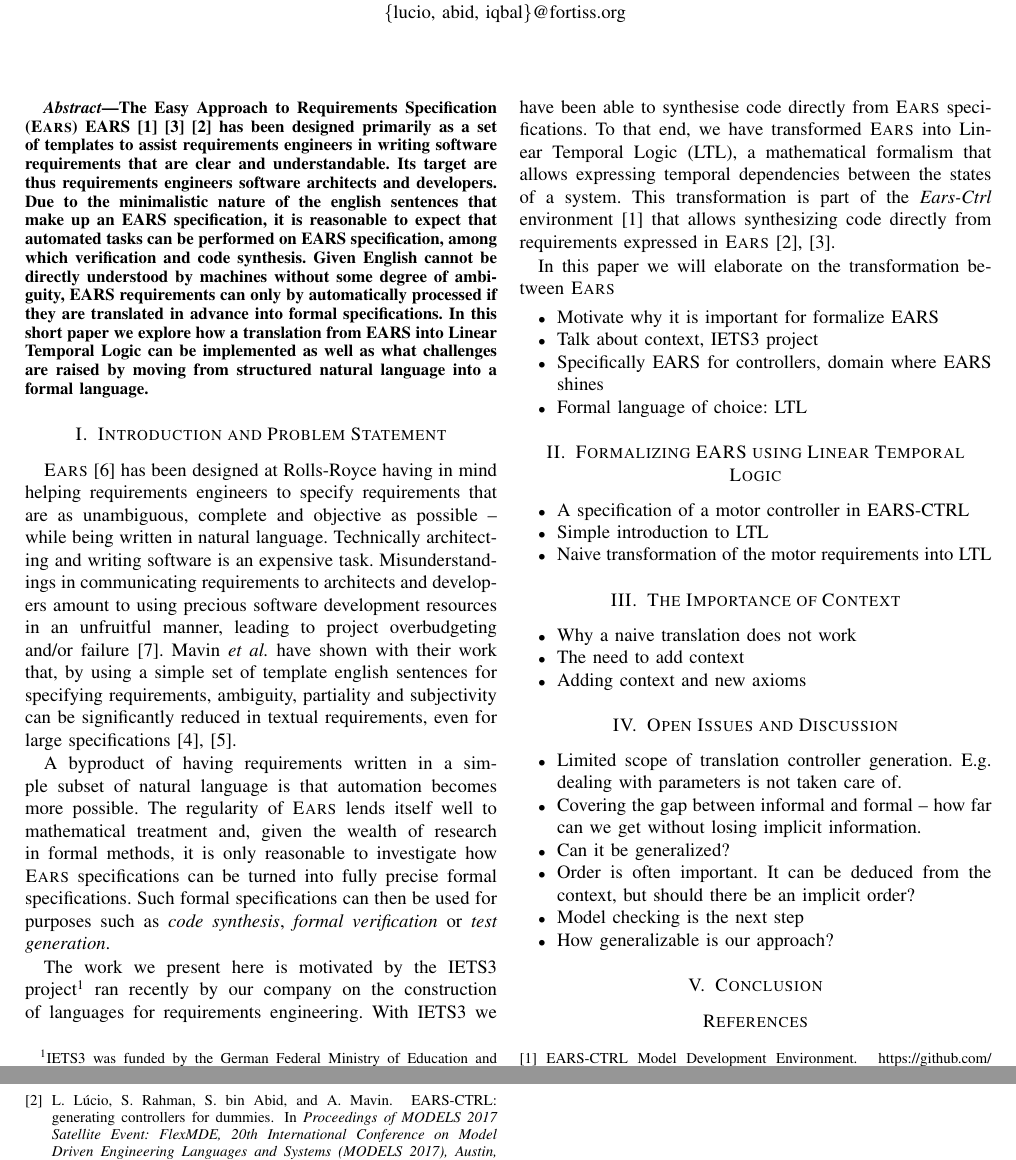
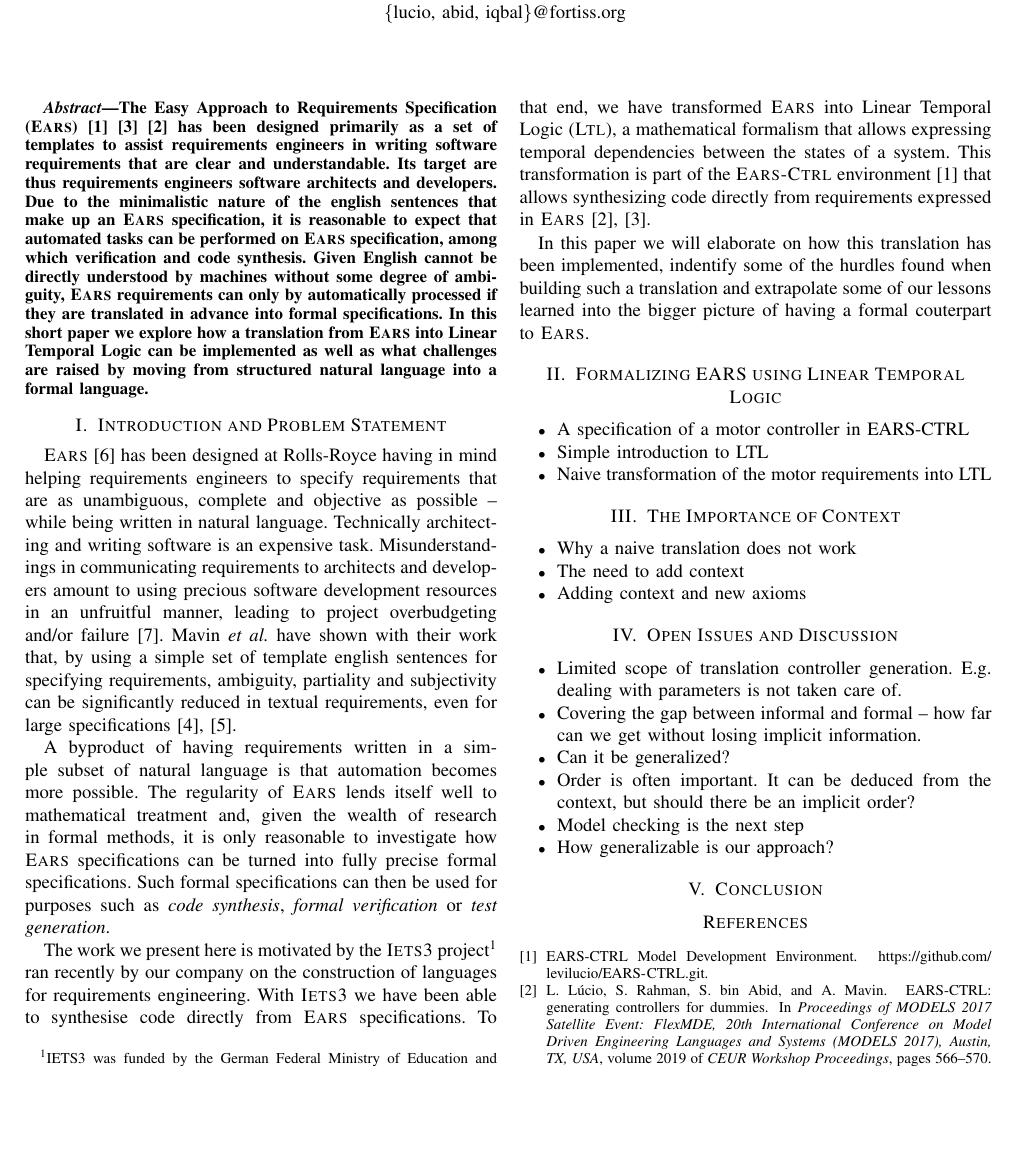
Before and after one commit to levilucio/EARS-RE, a LaTeX paper (ears_re.tex, which reads text/abstract.tex, text/introduction.tex): two parts of pages 1 and 2 of 2 before the commit and part of page 1 of 2 after it, the two joined at a grey line, cut so that both start at the same text, the shorter picture padded with empty space. Compiled offline with pdfLaTeX; a missing font is replaced by an installed copy or a similar font; a LaTeX package or settings file that is missing is left out.

Commit message:
added intro

```diff
--- a/ears_re.tex
+++ b/ears_re.tex
@@ -42,8 +42,9 @@
 
 \newcommand{\ears}{\textsc{Ears}\xspace}
 \newcommand{\etal}{\emph{et al.}\xspace}
-\newcommand{\earsctrl}{\emph{Ears-Ctrl}\xspace}
-\newcommand{\ltl}{\emph{Ltl}\xspace}
+\newcommand{\earsctrl}{\textsc{Ears-Ctrl}\xspace}
+\newcommand{\ltl}{\textsc{Ltl}\xspace}
+\newcommand{\iets}{\textsc{Iets3}\xspace}
 
 \newtheorem{definition}{Definition}
 
--- a/text/abstract.tex
+++ b/text/abstract.tex
@@ -1,14 +1,13 @@
 The Easy Approach to Requirements Specification (\ears)
-EARS\cite{earsctrlProcess}\cite{LucioRCA16}\cite{LucioRAM17} has
-been designed primarily as a set of templates to assist requirements engineers
+\cite{earsctrlProcess}\cite{LucioRCA16}\cite{LucioRAM17} has been designed primarily as a set of templates to assist requirements engineers
 in writing software requirements that are clear and understandable.
 Its target are thus requirements engineers software architects and developers.
-Due to the minimalistic nature of the english sentences that make up an EARS
+Due to the minimalistic nature of the english sentences that make up an \ears
 specification, it is reasonable to expect that automated tasks can be performed
-on EARS specification, among which verification and code synthesis. Given
+on \ears specification, among which verification and code synthesis. Given
 English cannot be directly understood by machines without some degree of
-ambiguity, EARS requirements can only by automatically processed if they are
+ambiguity, \ears requirements can only by automatically processed if they are
 translated in advance into formal specifications. In this short paper we explore
-how a translation from EARS into Linear Temporal Logic can be implemented as
+how a translation from \ears into Linear Temporal Logic can be implemented as
 well as what challenges are raised by moving from structured natural language
 into a formal language.
--- a/text/introduction.tex
+++ b/text/introduction.tex
@@ -20,22 +20,18 @@ can be turned into fully precise formal specifications. Such formal
 specifications can then be used for purposes such as \emph{code synthesis},
 \emph{formal verification} or \emph{test generation}.
 
-The work we present here is motivated by the IETS3 project\footnote{IETS3 was
+The work we present here is motivated by the \iets project\footnote{IETS3 was
 funded by the German Federal Ministry of Education and Research under code
 01IS15037A/B} ran recently by our company on the construction of languages for
-requirements engineering. With IETS3 we have been able to synthesise code
+requirements engineering. With \iets we have been able to synthesise code
 directly from \ears specifications. To that end, we have transformed \ears into
-Linear Temporal Logic (LTL), a mathematical formalism that allows expressing
+Linear Temporal Logic (\ltl), a mathematical formalism that allows expressing
 temporal dependencies between the states of a system. This transformation is
 part of the \earsctrl environment~\cite{earsctrlProcess} that allows
 synthesizing code directly from requirements expressed in
 \ears~\cite{LucioRCA16,LucioRAM17}.
 
-In this paper we will elaborate on the transformation between \ears
-
-\begin{itemize}
-  \item Motivate why it is important for formalize EARS
-  \item Talk about context, IETS3 project
-  \item Specifically EARS for controllers, domain where EARS shines
-  \item Formal language of choice: LTL
-\end{itemize}
+In this paper we will elaborate on how this translation has been implemented,
+indentify some of the hurdles found when building such a translation and
+extrapolate some of our lessons learned into the bigger picture of having a
+formal couterpart to \ears.
```
